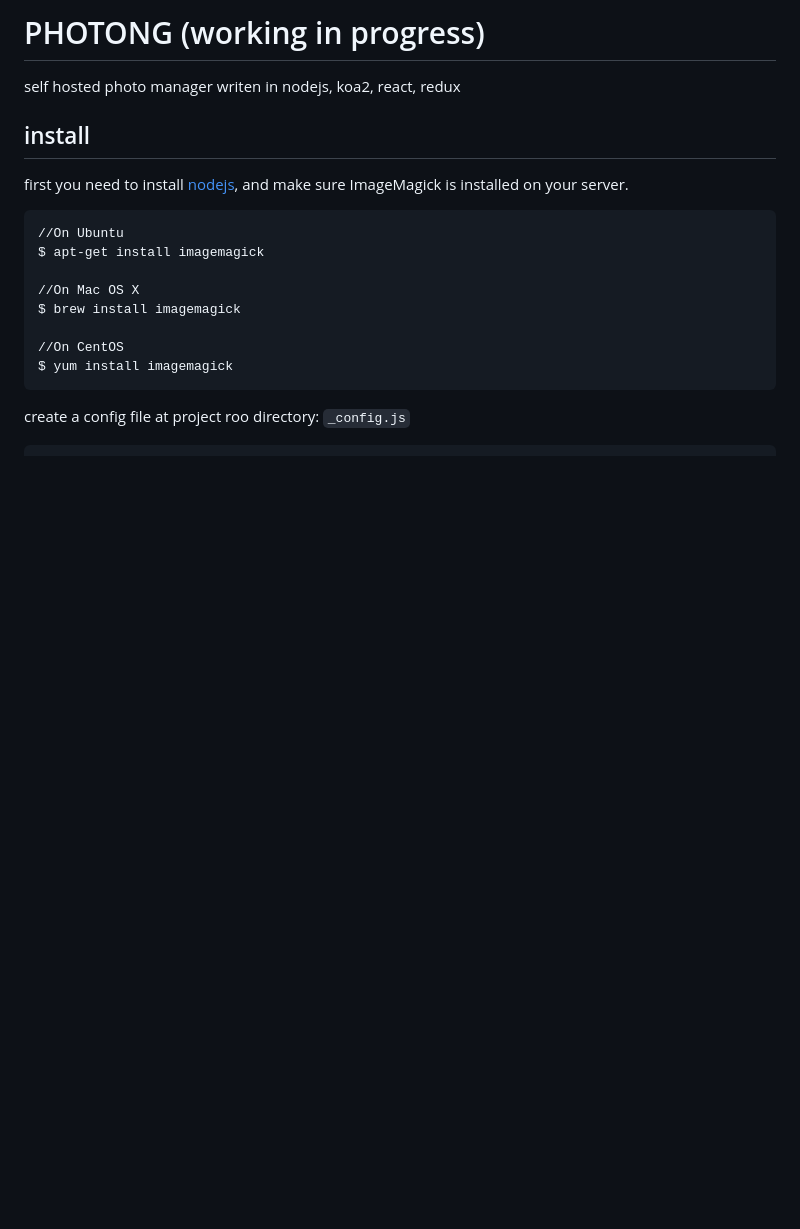
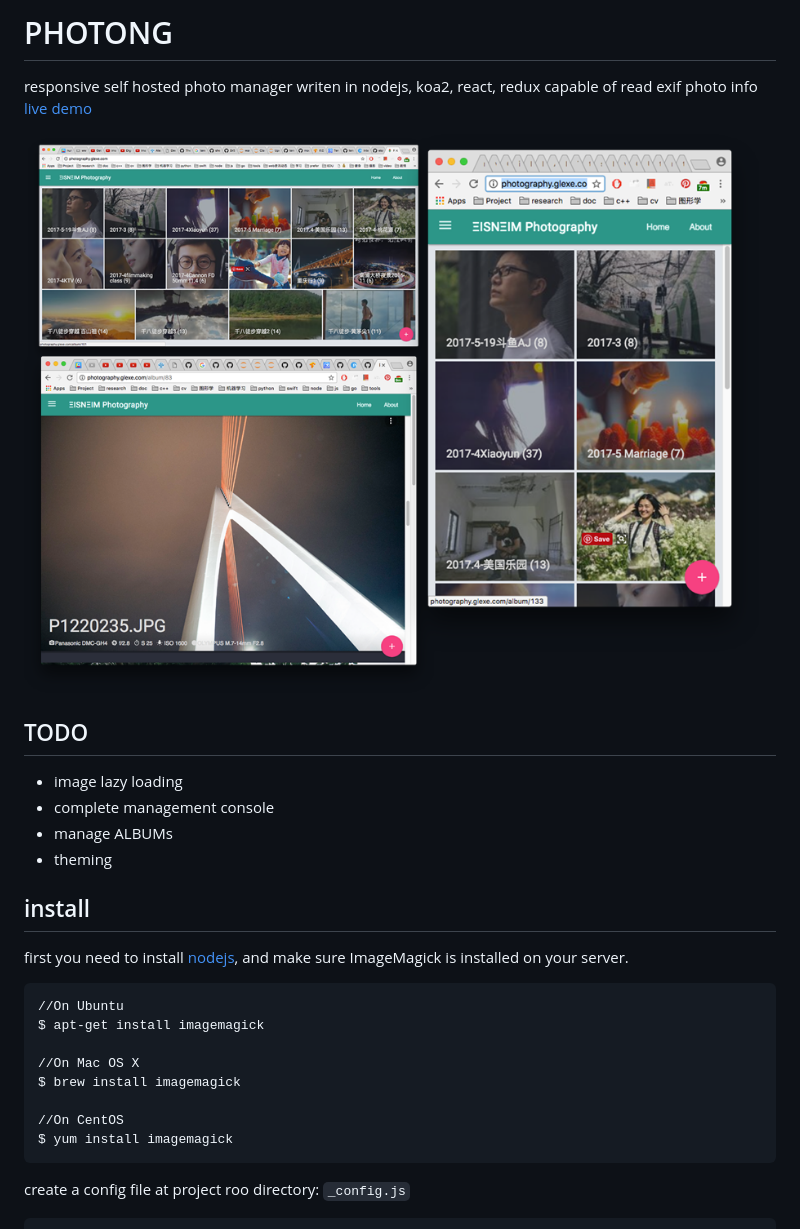
Before and after one commit to eisneim/photong, a Markdown page: README.md, the part around the change. Rendered like a GitHub page; pictures changed too: screenshot.png (added); blank space fills up the shorter version.

Commit message:
[add] screenshot image

```diff
--- a/README.md
+++ b/README.md
@@ -1,6 +1,16 @@
-PHOTONG (working in progress)
+PHOTONG
 ==============
-self hosted photo manager writen in nodejs, koa2, react, redux
+responsive self hosted photo manager writen in nodejs, koa2, react, redux
+capable of read exif photo info
+[live demo](http://photography.glexe.com/)
+
+![screen shot](screenshot.png)
+
+## TODO
+ - image lazy loading
+ - complete management console
+ - manage ALBUMs
+ - theming
 
 
 ## install
```
